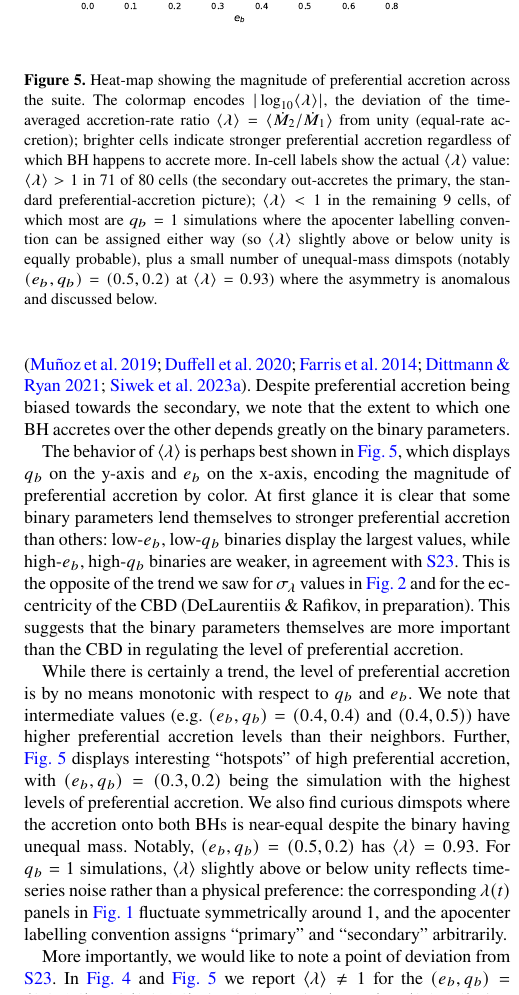
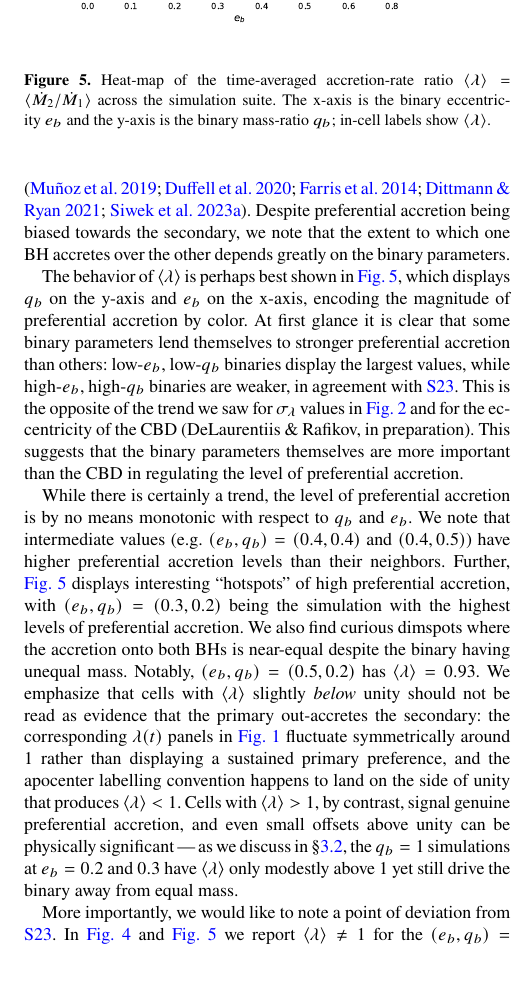
Before and after one commit to sdelaurentiis123/unequal_acc_overleaf, a LaTeX paper (main.tex): part of one column of page 6 of 15, cut so that both start at the same text, the shorter picture padded with empty space. Compiled offline with pdfLaTeX.

Commit message:
v3 round-3 follow-up synced from parent
- Fig 5: linear <lambda> colormap (was |log10|); luminance-aware label colors
- Fig 12: luminance-aware label colors
- Fig 4: ylim top=1e3 so gray lambda>1 band fills the visible area
- Fig 5 caption: trimmed cell counts
- §3.1: noise sentence corrected — only <lambda> < 1 is labeling artifact; <lambda> > 1 (even modest) is real

Co-Authored-By: Claude Opus 4.7 (1M context) <noreply@anthropic.com>

```diff
--- a/main.tex
+++ b/main.tex
@@ -417,7 +417,7 @@ In addition to temporal nature of $\lambda(t)$ we also comment on the mean value
 \begin{figure}
     \centering
     \includegraphics[width=1\linewidth]{lambda_mean_colormap.pdf}
-    \caption{Heat-map showing the magnitude of preferential accretion across the suite. The colormap encodes $|\log_{10}\langle\lambda\rangle|$, the deviation of the time-averaged accretion-rate ratio $\langle\lambda\rangle = \langle\dot{M}_2/\dot{M}_1\rangle$ from unity (equal-rate accretion); brighter cells indicate stronger preferential accretion regardless of which BH happens to accrete more. In-cell labels show the actual $\langle\lambda\rangle$ value: $\langle\lambda\rangle > 1$ in 71 of 80 cells (the secondary out-accretes the primary, the standard preferential-accretion picture); $\langle\lambda\rangle < 1$ in the remaining 9 cells, of which most are $q_b = 1$ simulations where the apocenter labelling convention can be assigned either way (so $\langle\lambda\rangle$ slightly above or below unity is equally probable), plus a small number of unequal-mass dimspots (notably $(e_b, q_b) = (0.5, 0.2)$ at $\langle\lambda\rangle = 0.93$) where the asymmetry is anomalous and discussed below.}
+    \caption{Heat-map of the time-averaged accretion-rate ratio $\langle\lambda\rangle = \langle\dot{M}_2/\dot{M}_1\rangle$ across the simulation suite. The x-axis is the binary eccentricity $e_b$ and the y-axis is the binary mass-ratio $q_b$; in-cell labels show $\langle\lambda\rangle$.}
     \label{fig:lambda_mean_heatmap}
 \end{figure}
 
@@ -426,7 +426,7 @@ In \autoref{fig:mean_lambda_lines} we display the mean values of $\lambda(t)$ on
 The behavior of $\langle \lambda \rangle$ is perhaps best shown in \autoref{fig:lambda_mean_heatmap}, which displays $q_b$ on the y-axis and $e_b$ on the x-axis, encoding the magnitude of preferential accretion by color. At first glance it is clear that some binary parameters lend themselves to stronger preferential accretion than others: low-$e_b$, low-$q_b$ binaries display the largest values, while high-$e_b$, high-$q_b$ binaries are weaker, in agreement with \Stwentythree. This is the opposite of the trend we saw for $\sigma_{\lambda}$ values in \autoref{fig:lambda_std_heatmap} and for the eccentricity of the CBD (DeLaurentiis \& Rafikov, in preparation). This suggests that the binary parameters themselves are more important than the CBD in regulating the level of preferential accretion.
 
 
-While there is certainly a trend, the level of preferential accretion is by no means monotonic with respect to $q_b$ and $e_b$. We note that intermediate values (e.g.\ $(e_b, q_b) = (0.4, 0.4)$ and $(0.4, 0.5)$) have higher preferential accretion levels than their neighbors. Further, \autoref{fig:lambda_mean_heatmap} displays interesting ``hotspots'' of high preferential accretion, with $(e_b, q_b) = (0.3, 0.2)$ being the simulation with the highest levels of preferential accretion. We also find curious dimspots where the accretion onto both BHs is near-equal despite the binary having unequal mass. Notably, $(e_b, q_b) = (0.5, 0.2)$ has $\langle \lambda \rangle = 0.93$. For $q_b = 1$ simulations, $\langle \lambda \rangle$ slightly above or below unity reflects time-series noise rather than a physical preference: the corresponding $\lambda(t)$ panels in \autoref{fig:lambda_full} fluctuate symmetrically around $1$, and the apocenter labelling convention assigns ``primary'' and ``secondary'' arbitrarily.
+While there is certainly a trend, the level of preferential accretion is by no means monotonic with respect to $q_b$ and $e_b$. We note that intermediate values (e.g.\ $(e_b, q_b) = (0.4, 0.4)$ and $(0.4, 0.5)$) have higher preferential accretion levels than their neighbors. Further, \autoref{fig:lambda_mean_heatmap} displays interesting ``hotspots'' of high preferential accretion, with $(e_b, q_b) = (0.3, 0.2)$ being the simulation with the highest levels of preferential accretion. We also find curious dimspots where the accretion onto both BHs is near-equal despite the binary having unequal mass. Notably, $(e_b, q_b) = (0.5, 0.2)$ has $\langle \lambda \rangle = 0.93$. We emphasize that cells with $\langle\lambda\rangle$ slightly \emph{below} unity should not be read as evidence that the primary out-accretes the secondary: the corresponding $\lambda(t)$ panels in \autoref{fig:lambda_full} fluctuate symmetrically around $1$ rather than displaying a sustained primary preference, and the apocenter labelling convention happens to land on the side of unity that produces $\langle\lambda\rangle < 1$. Cells with $\langle\lambda\rangle > 1$, by contrast, signal genuine preferential accretion, and even small offsets above unity can be physically significant --- as we discuss in \S\ref{sec:mass_ratio}, the $q_b = 1$ simulations at $e_b = 0.2$ and $0.3$ have $\langle\lambda\rangle$ only modestly above $1$ yet still drive the binary away from equal mass.
 
 More importantly, we would like to note a point of deviation from \Stwentythree. In \autoref{fig:mean_lambda_lines} and \autoref{fig:lambda_mean_heatmap} we report $\langle \lambda \rangle \neq 1$ for the $(e_b, q_b) = (0.2, 1.0)$ and $(0.3, 1.0)$ simulations. The $(e_b, q_b) = (0.2, 1.0)$ simulation in \Stwentythree had a numerical error, resulting in a deviation in $\lambda$. Accounting for this, we determine that for the $(e_b, q_b) = (0.2, 1.0)$ and $(0.3, 1.0)$ simulations, the binary, in fact, preferentially accretes onto one of the BHs. The implications of this are further discussed in \autoref{sec:mass_ratio} and \autoref{sec:observations}.
 
```
Also changed, not shown: lambda_edd_max_over_min_heatmap.pdf, lambda_mean_colormap.pdf, magda_fig2.pdf.
